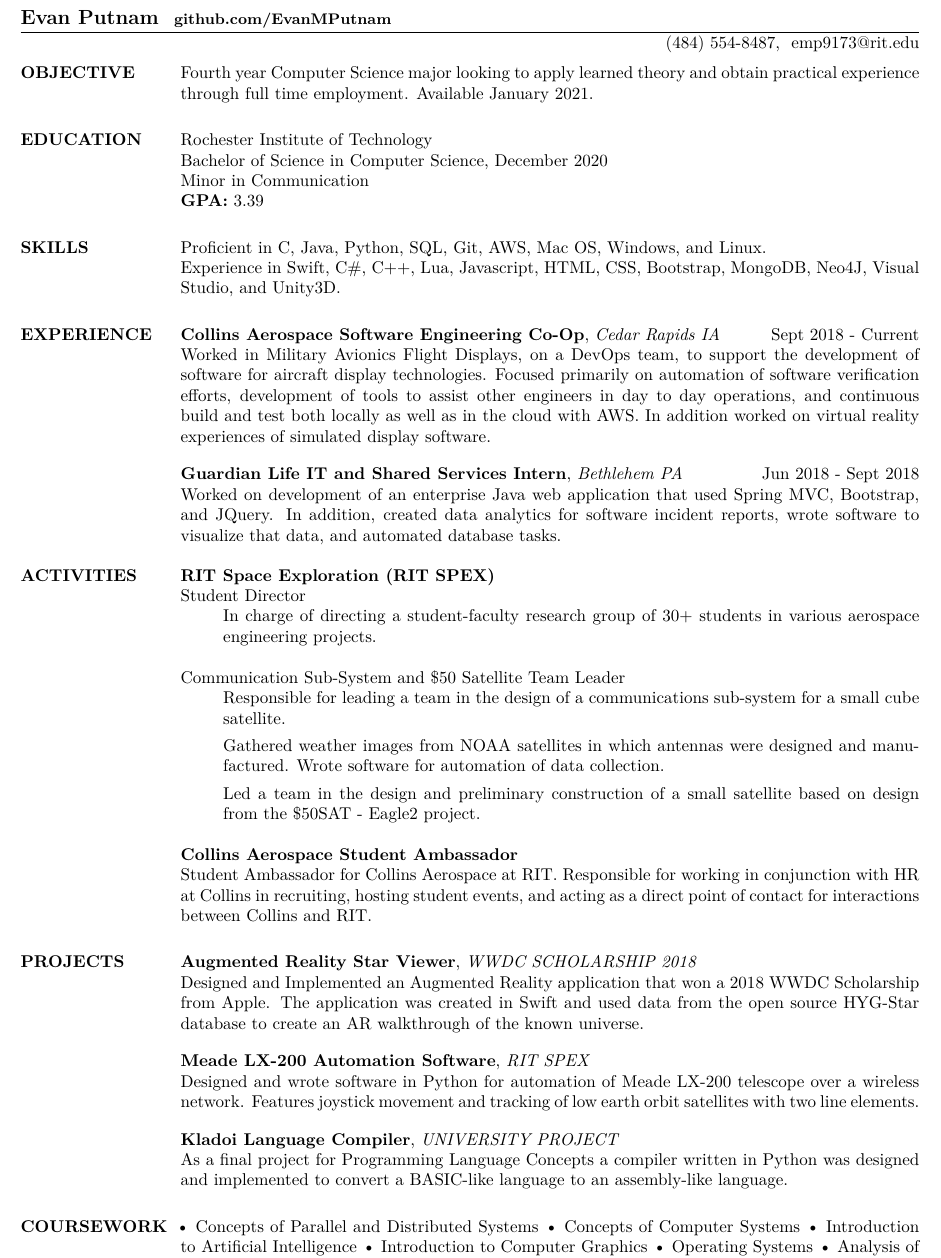
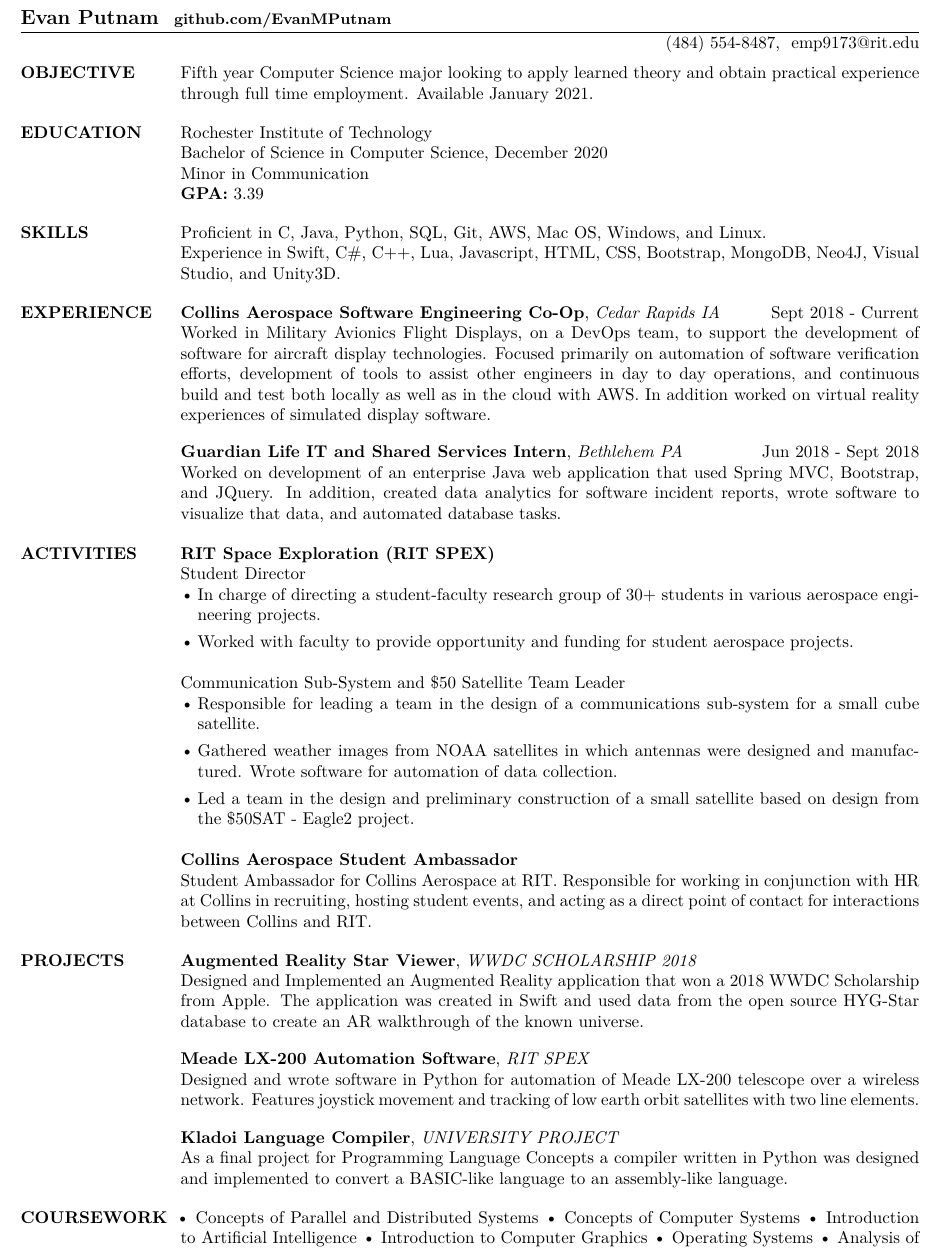
Before and after one commit to EvanMPutnam/ResumeLaTeX, a LaTeX CV (Resume.tex): part of the page, cut so that both start at the same text. Compiled offline with XeLaTeX; a missing font is replaced by an installed copy or a similar font.

Commit message:
Adding gitignore and bullet points

```diff
--- a/Resume.tex
+++ b/Resume.tex
@@ -16,6 +13,7 @@
 \usepackage[inline]{enumitem}
 \usepackage{fontspec}
 \usepackage{ifplatform}
+\setlist[itemize]{align=parleft,left=0pt..1em}
 
 
 % %%%%%%%%%%%%%%%%%%%%%%%%%%%%%%%%%%%%%%%%%%%%%%%%%%%%%%%
@@ -96,7 +94,7 @@
 	% Objective:
 	% State your objective here.  Keep it brief, what are you looking to do with this resume?
 	\section{OBJECTIVE}
-	Fourth year Computer Science major looking to apply learned theory and obtain practical experience through full time employment.  Available January 2021.
+	Fifth year Computer Science major looking to apply learned theory and obtain practical experience through full time employment.  Available January 2021.
 }
 
 \def \EDUCATION {
@@ -131,7 +129,6 @@
 	\textbf{Guardian Life IT and Shared Services Intern}, \textit{Bethlehem PA} \hfill Jun 2018 - Sept 2018 \\
 	Worked on development of an enterprise Java web application that used Spring MVC, Bootstrap, and JQuery.  In addition, created
 	data analytics for software incident reports, wrote software to visualize that data, and automated database tasks. \\
-	\vspace{-5.5mm}
 }
 
 \def \ACTIVITY {
@@ -142,13 +139,10 @@
 	\section{ACTIVITIES}
 	\textbf{RIT Space Exploration (RIT SPEX)}\\
 	Student Director
-		\begin{enumerate}
-			\item[]In charge of directing a student-faculty research group of 30+ students in various aerospace engineering projects.
-		\end{enumerate}
+		\begin{itemize}
+			\item In charge of directing a student-faculty research group of 30+ students in various aerospace engineering projects.
+			\item Worked with faculty to provide opportunity and funding for student aerospace projects.
+		\end{itemize}
 
 	Communication Sub-System and \textdollar 50 Satellite Team Leader
-      	\begin{enumerate}
-        		\item[] Responsible for leading a team in the design of a communications sub-system for a small cube satellite.
-        		\item[] Gathered weather images from NOAA satellites in which antennas were designed and manufactured. Wrote software for automation of data collection.
-        		\item[] Led a team in the design and preliminary construction of a small satellite based on design from the \textdollar 50SAT - Eagle2 project.
-      	\end{enumerate}
+      	\begin{itemize}
@@ -155,3 +152,4 @@
+      	\end{itemize}
 
 	\textbf{Collins Aerospace Student Ambassador}\\
 	Student Ambassador for Collins Aerospace at RIT.  Responsible for working in conjunction with HR at Collins in recruiting, hosting student events, and acting as a direct point of contact for interactions between Collins and RIT.
@@ -218,12 +216,19 @@
 
 % Choose which sections to include/exclude here.  You can also re-arrange the order of them.
 \OBJECTIVE
+\vspace{-1.5mm}
 \EDUCATION
+\vspace{-1.5mm}
 \SKILLS
+\vspace{-1.5mm}
 \EXPERIENCE
+\vspace{-5.5mm}
 \ACTIVITY
+\vspace{-1.5mm}
 \PROJECTS
+\vspace{-1.5mm}
 \COURSES
+\vspace{-1.5mm}
 
 \end{resume}
 \end{document}
```
Also changed, not shown: Resume.pdf, Resume.tex (6 more changed lines), 2 other files.
